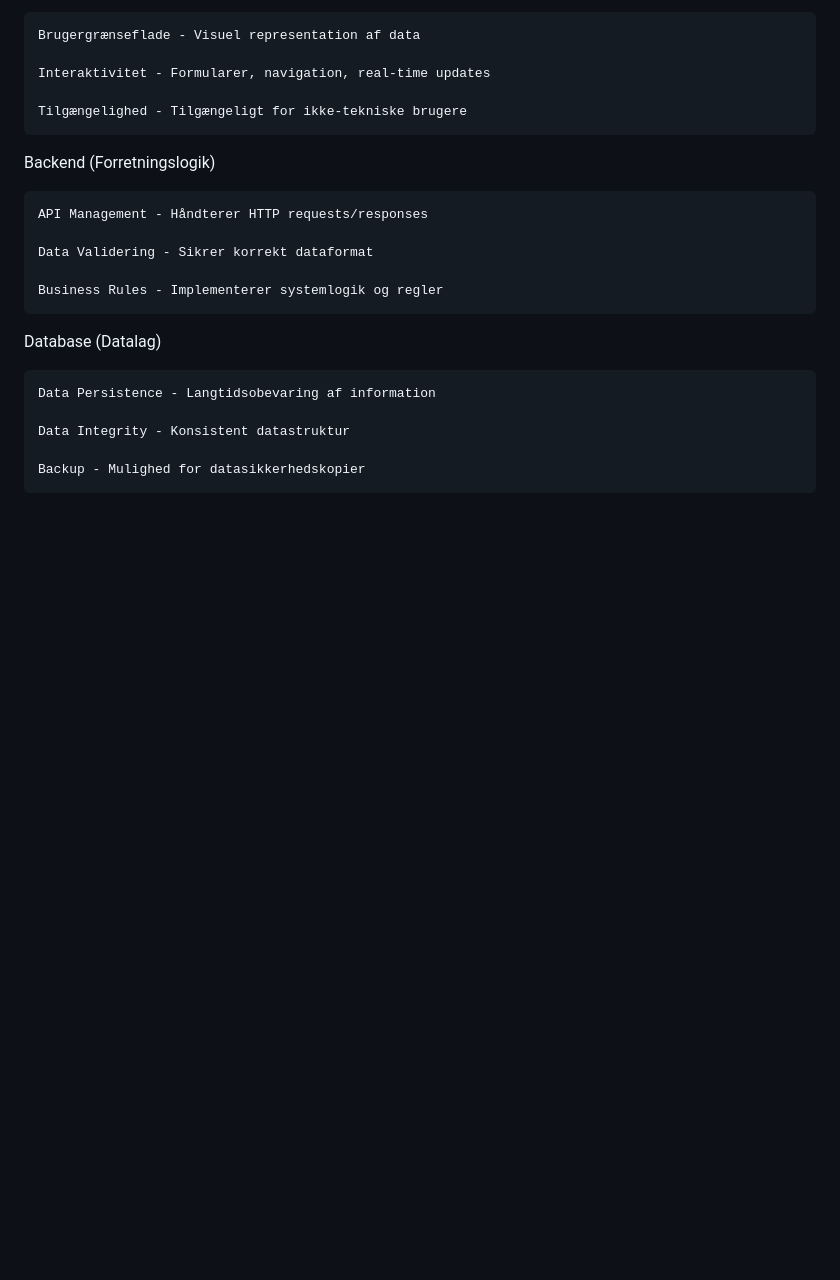
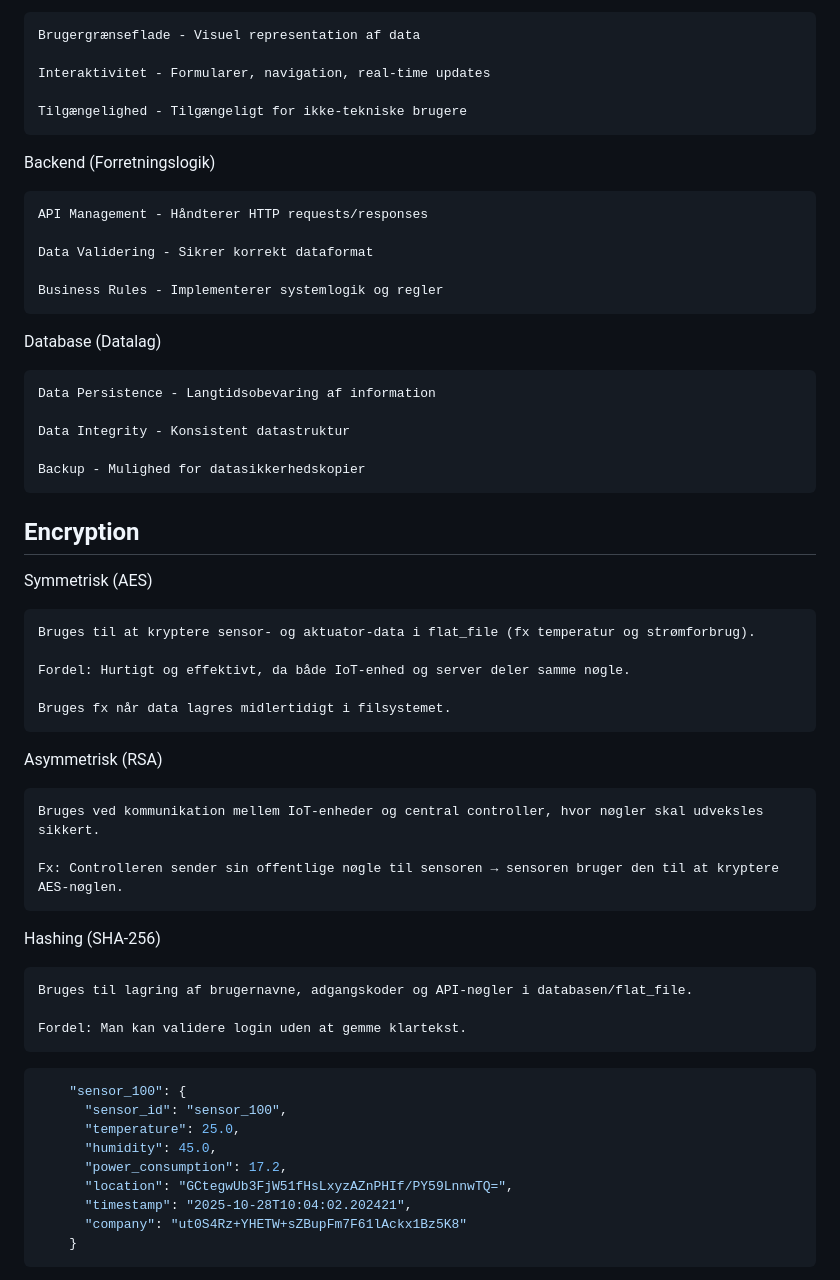
Before and after one commit to MBBP1/3_SEMESTER, a Markdown page: README.md, the part around the change printed below. Drawn GitHub-style; blank space fills up the shorter version.

````diff
--- a/README.md
+++ b/README.md
@@ -355,3 +355,42 @@ Database (Datalag)
     Data Integrity - Konsistent datastruktur
 
     Backup - Mulighed for datasikkerhedskopier
+
+
+
+## Encryption
+
+Symmetrisk (AES)
+
+    Bruges til at kryptere sensor- og aktuator-data i flat_file (fx temperatur og strømforbrug).
+
+    Fordel: Hurtigt og effektivt, da både IoT-enhed og server deler samme nøgle.
+
+    Bruges fx når data lagres midlertidigt i filsystemet.
+
+Asymmetrisk (RSA)
+
+    Bruges ved kommunikation mellem IoT-enheder og central controller, hvor nøgler skal udveksles sikkert.
+
+    Fx: Controlleren sender sin offentlige nøgle til sensoren → sensoren bruger den til at kryptere AES-nøglen.
+
+Hashing (SHA-256)
+
+    Bruges til lagring af brugernavne, adgangskoder og API-nøgler i databasen/flat_file.
+
+    Fordel: Man kan validere login uden at gemme klartekst.
+
+
+```json
+    "sensor_100": {
+      "sensor_id": "sensor_100",
+      "temperature": 25.0,
+      "humidity": 45.0,
+      "power_consumption": 17.2,
+      "location": "GCtegwUb3FjW51fHsLxyzAZnPHIf/PY59LnnwTQ=",
+      "timestamp": "2025-10-28T10:04:02.202421",
+      "company": "ut0S4Rz+YHETW+sZBupFm7F61lAckx1Bz5K8"
+    }
+```
+
+
````
Also changed, not shown: other parts of README.md (+1 -0 lines), images/encrypt-decrypt_test01.png (added), 9 other files.
